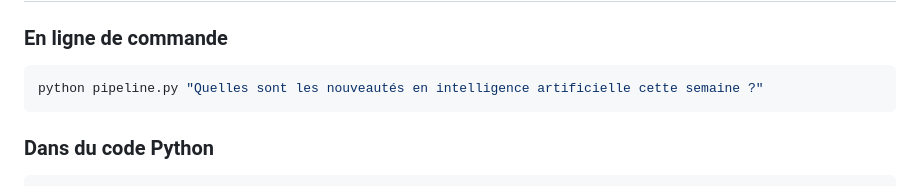
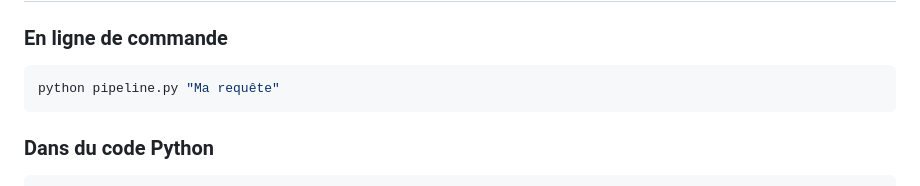
Before and after one commit to Diissident/assistant-recherche-ia, a Markdown page: README.md, the part around the change. GitHub-like rendering.

````diff
--- a/README.md
+++ b/README.md
@@ -86,7 +86,7 @@ utilise l'option B.
 ### En ligne de commande
 
 ```bash
-python pipeline.py "Quelles sont les nouveautés en intelligence artificielle cette semaine ?"
+python pipeline.py "Ma requête"
 ```
 
 ### Dans du code Python
````
